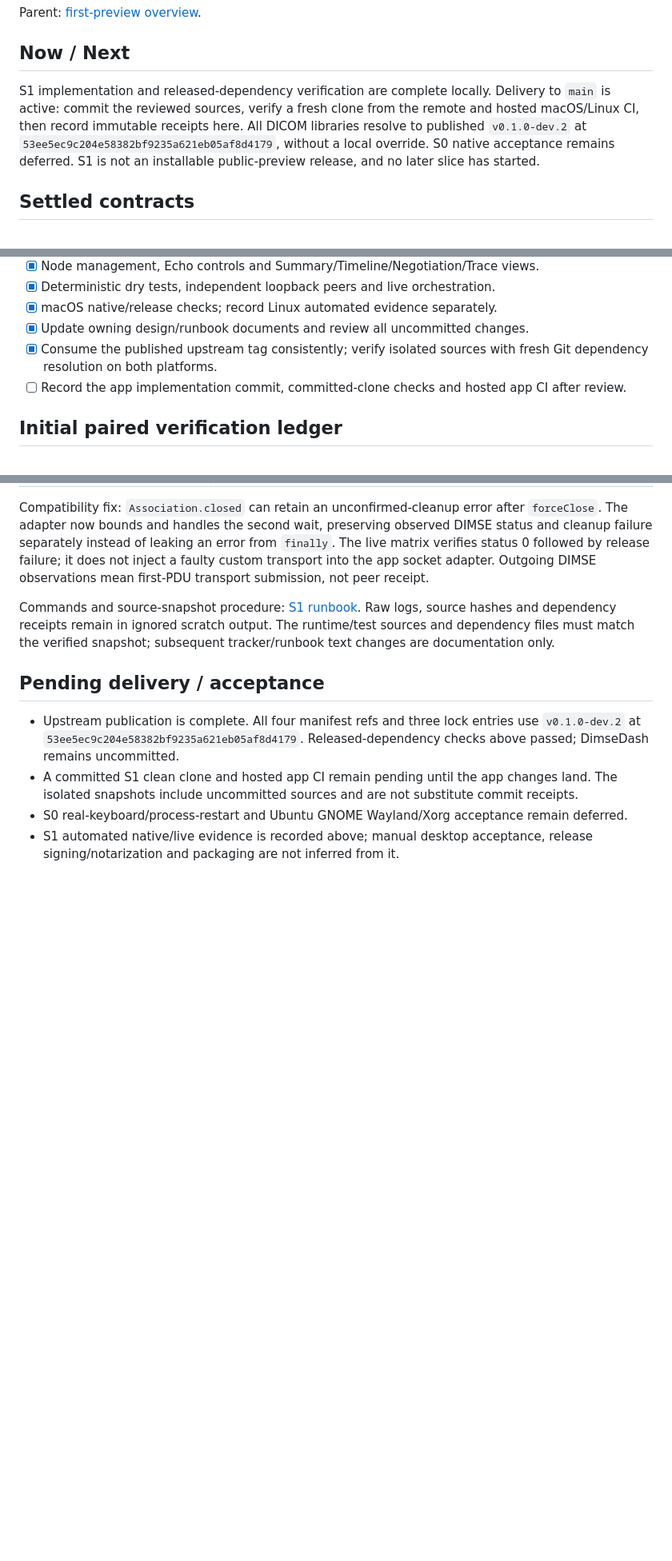
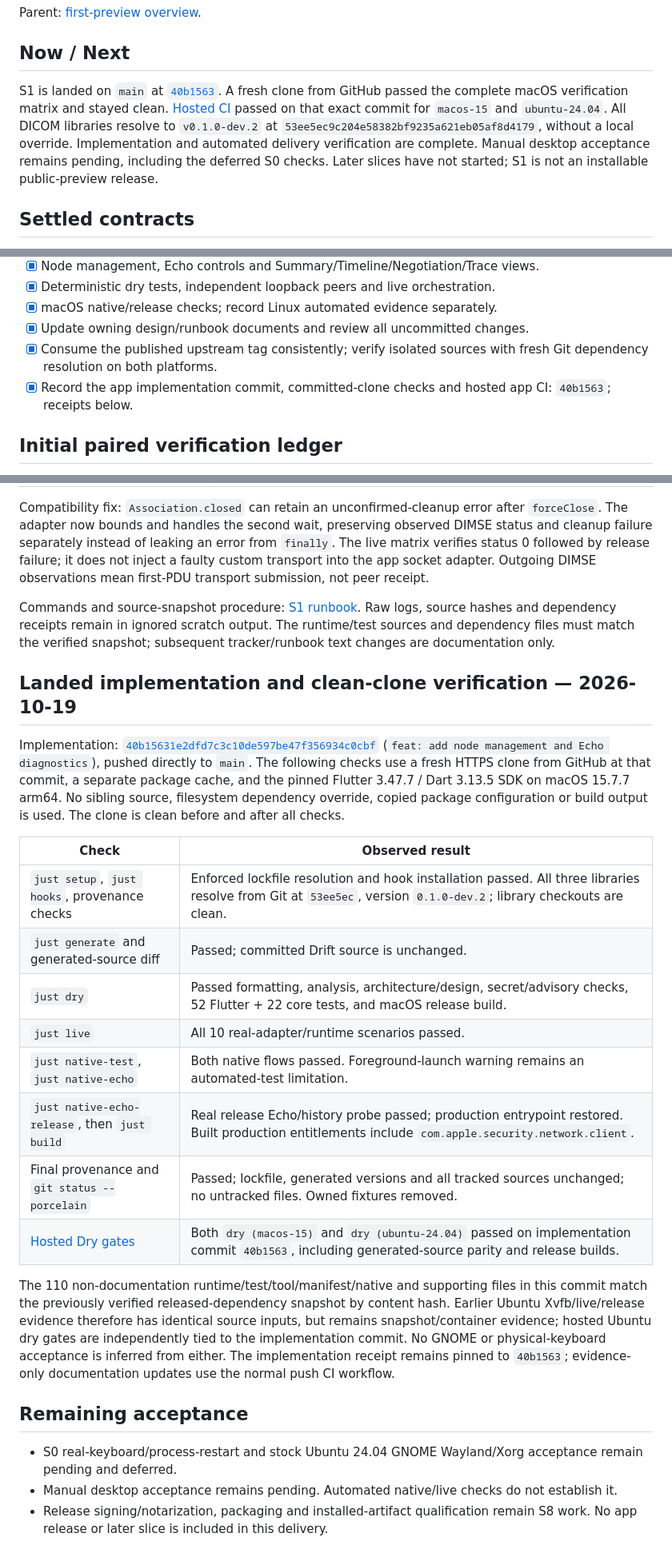
Before and after one commit to Lightbridge-KS/dimsedash, a Markdown page: docs/progress/s1-echo.md, 3 parts joined by grey strips. Shown at 80% size. Rendered like a GitHub page; blank space fills up the shorter version.

Commit message:
docs: record S1 clone and CI verification

```diff
--- a/docs/progress/s1-echo.md
+++ b/docs/progress/s1-echo.md
@@ -11,13 +11,14 @@ Parent: [first-preview overview](overview-first-preview.md).
 
 ## Now / Next
 
-S1 implementation and released-dependency verification are complete locally.
-Delivery to `main` is active: commit the reviewed sources, verify a fresh clone
-from the remote and hosted macOS/Linux CI, then record immutable receipts here.
-All DICOM libraries resolve to published `v0.1.0-dev.2` at
+S1 is landed on `main` at [`40b1563`](https://github.com/Lightbridge-KS/dimsedash/commit/40b15631e2dfd7c3c10de597be47f356934c0cbf).
+A fresh clone from GitHub passed the complete macOS verification matrix and stayed
+clean. [Hosted CI](https://github.com/Lightbridge-KS/dimsedash/actions/runs/39249838352) passed on that exact commit for `macos-15` and
+`ubuntu-24.04`. All DICOM libraries resolve to `v0.1.0-dev.2` at
 `53ee5ec9c204e58382bf9235a621eb05af8d4179`, without a local override.
-S0 native acceptance remains deferred. S1 is not an installable public-preview
-release, and no later slice has started.
+Implementation and automated delivery verification are complete. Manual desktop
+acceptance remains pending, including the deferred S0 checks. Later slices have
+not started; S1 is not an installable public-preview release.
 
 ## Settled contracts
 
@@ -43,7 +44,7 @@ release, and no later slice has started.
 - [x] macOS native/release checks; record Linux automated evidence separately.
 - [x] Update owning design/runbook documents and review all uncommitted changes.
 - [x] Consume the published upstream tag consistently; verify isolated sources with fresh Git dependency resolution on both platforms.
-- [ ] Record the app implementation commit, committed-clone checks and hosted app CI after review.
+- [x] Record the app implementation commit, committed-clone checks and hosted app CI: `40b1563`; receipts below.
 
 ## Initial paired verification ledger
 
@@ -123,11 +125,39 @@ Raw logs, source hashes and dependency receipts remain in ignored scratch output
 The runtime/test sources and dependency files must match the verified snapshot;
 subsequent tracker/runbook text changes are documentation only.
 
-## Pending delivery / acceptance
+## Landed implementation and clean-clone verification — 2026-10-19
 
-- Upstream publication is complete. All four manifest refs and three lock entries
-  use `v0.1.0-dev.2` at `53ee5ec9c204e58382bf9235a621eb05af8d4179`.
-  Released-dependency checks above passed; DimseDash remains uncommitted.
-- A committed S1 clean clone and hosted app CI remain pending until the app changes land. The isolated snapshots include uncommitted sources and are not substitute commit receipts.
-- S0 real-keyboard/process-restart and Ubuntu GNOME Wayland/Xorg acceptance remain deferred.
-- S1 automated native/live evidence is recorded above; manual desktop acceptance, release signing/notarization and packaging are not inferred from it.
+Implementation: [`40b15631e2dfd7c3c10de597be47f356934c0cbf`](https://github.com/Lightbridge-KS/dimsedash/commit/40b15631e2dfd7c3c10de597be47f356934c0cbf)
+(`feat: add node management and Echo diagnostics`), pushed directly to `main`.
+The following checks use a fresh HTTPS clone from GitHub at that commit, a separate
+package cache, and the pinned Flutter 3.47.7 / Dart 3.13.5 SDK on macOS 15.7.7 arm64.
+No sibling source, filesystem dependency override, copied package configuration or build
+output is used. The clone is clean before and after all checks.
+
+| Check | Observed result |
+|---|---|
+| `just setup`, `just hooks`, provenance checks | Enforced lockfile resolution and hook installation passed. All three libraries resolve from Git at `53ee5ec`, version `0.1.0-dev.2`; library checkouts are clean. |
+| `just generate` and generated-source diff | Passed; committed Drift source is unchanged. |
+| `just dry` | Passed formatting, analysis, architecture/design, secret/advisory checks, 52 Flutter + 22 core tests, and macOS release build. |
+| `just live` | All 10 real-adapter/runtime scenarios passed. |
+| `just native-test`, `just native-echo` | Both native flows passed. Foreground-launch warning remains an automated-test limitation. |
+| `just native-echo-release`, then `just build` | Real release Echo/history probe passed; production entrypoint restored. Built production entitlements include `com.apple.security.network.client`. |
+| Final provenance and `git status --porcelain` | Passed; lockfile, generated versions and all tracked sources unchanged; no untracked files. Owned fixtures removed. |
+| [Hosted Dry gates](https://github.com/Lightbridge-KS/dimsedash/actions/runs/39249838352) | Both `dry (macos-15)` and `dry (ubuntu-24.04)` passed on implementation commit `40b1563`, including generated-source parity and release builds. |
+
+The 110 non-documentation runtime/test/tool/manifest/native and supporting files
+in this commit match the previously verified released-dependency snapshot by
+content hash. Earlier Ubuntu Xvfb/live/release evidence therefore has identical
+source inputs, but remains snapshot/container evidence; hosted Ubuntu dry gates
+are independently tied to the implementation commit. No GNOME or physical-keyboard
+acceptance is inferred from either. The implementation receipt remains pinned to
+`40b1563`; evidence-only documentation updates use the normal push CI workflow.
+
+## Remaining acceptance
+
+- S0 real-keyboard/process-restart and stock Ubuntu 24.04 GNOME Wayland/Xorg
+  acceptance remain pending and deferred.
+- Manual desktop acceptance remains pending. Automated native/live checks do not
+  establish it.
+- Release signing/notarization, packaging and installed-artifact qualification
+  remain S8 work. No app release or later slice is included in this delivery.
```
Also changed, not shown: other parts of docs/progress/s1-echo.md (+3 -2 lines), docs/progress/overview-first-preview.md (+9 -9 lines), 1 other file.
